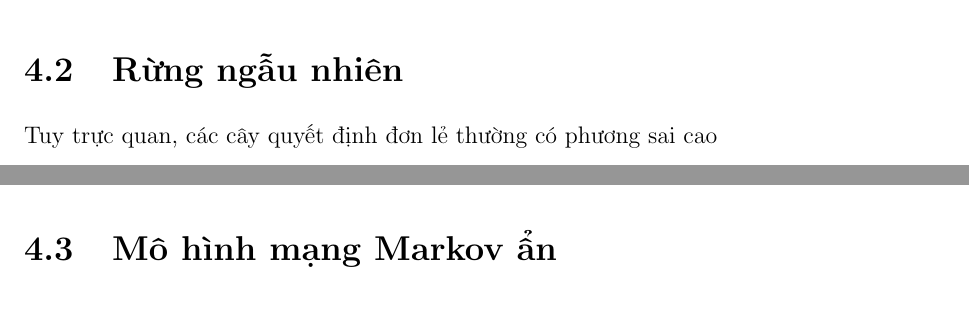
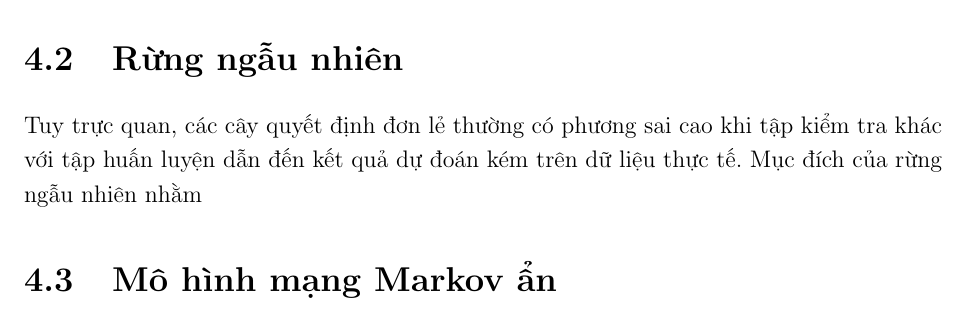
Before and after one commit to QuangNamVu/Research_Proposal, a LaTeX thesis (proposal.tex, which reads chapters/models.tex): two parts of pages 15 and 16 of 21 before the commit and part of page 16 of 21 after it, the two joined at a grey line, cut so that both start at the same text. Compiled offline with LaTeX, dvips and Ghostscript.

```diff
--- a/chapters/models.tex
+++ b/chapters/models.tex
@@ -54,7 +54,7 @@
 %(TODO: chưa làm cross-validation không có kết quả
 Nếu dữ liệu chưa đủ cho việc tách riêng biệt thành hai tập với tỉ lệ như trên, nói cách khác chúng ta cần giữ lại tập train càng nhiều càng tốt nhưng vẫn cần sự độc lập giữa hai tập này.
 \section{Rừng ngẫu nhiên}
-Tuy trực quan, các cây quyết định đơn lẻ thường có phương sai cao
+Tuy trực quan, các cây quyết định đơn lẻ thường có phương sai cao khi tập kiểm tra khác với tập huấn luyện dẫn đến kết quả dự đoán kém trên dữ liệu thực tế. Mục đích của rừng ngẫu nhiên nhằm
 
 
 
```
